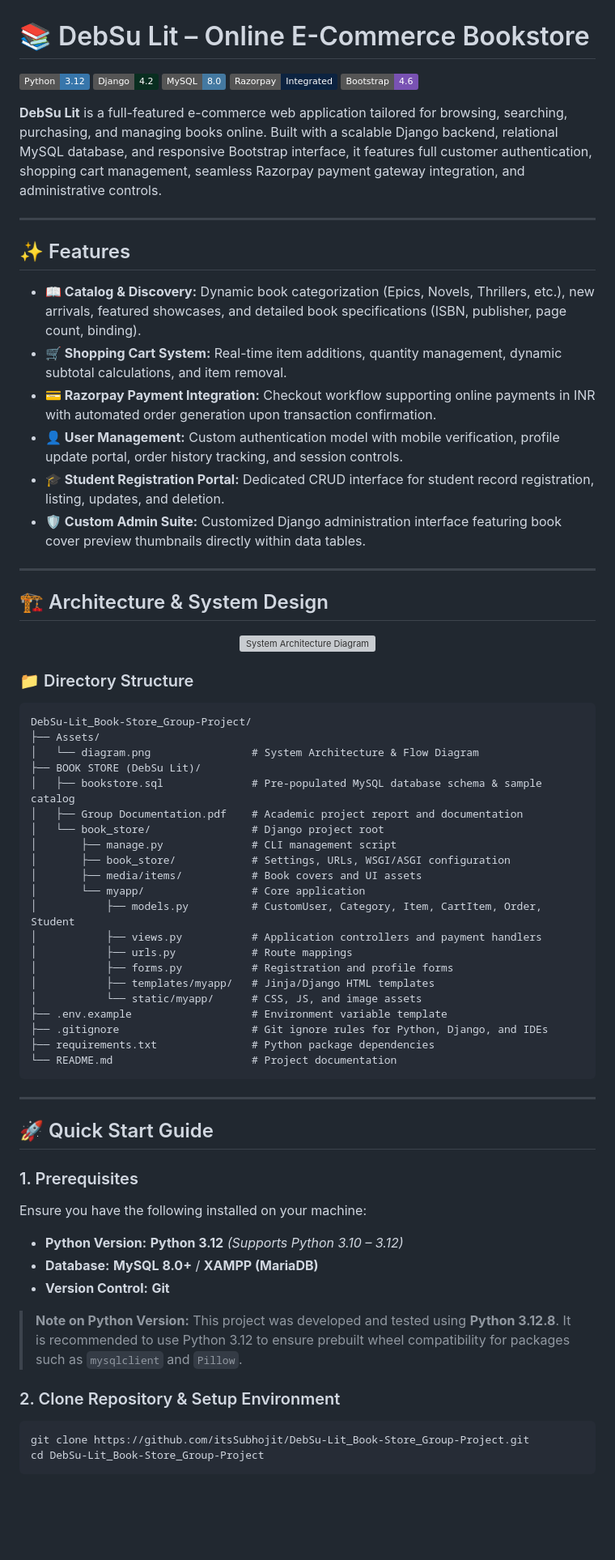
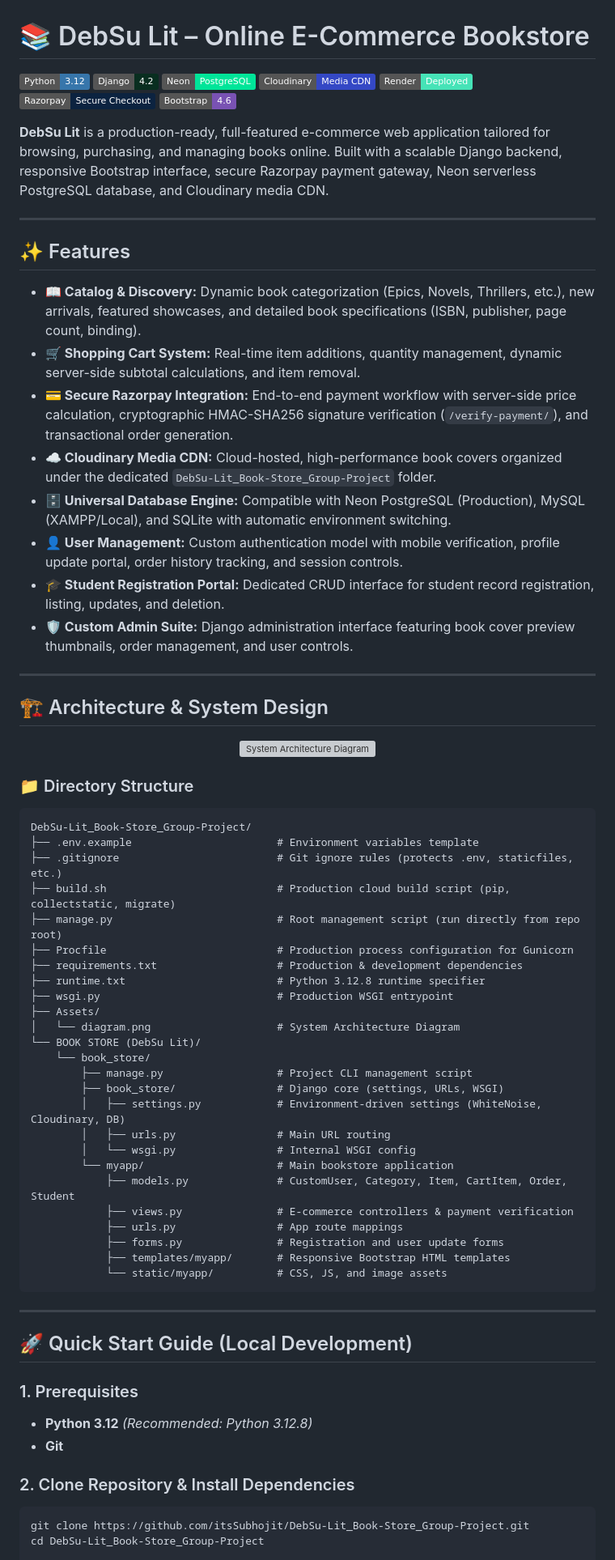
Before and after one commit to itsSubhojit/DebSu-Lit_Book-Store_Group-Project-, a Markdown page: README.md, the part around one of its changes. Shown at 81% size. Rendered like a GitHub page; badges without logos; blank space fills up the shorter version; grey boxes are pictures that could not be loaded.

Commit message:
docs: update README with production deployment guide, admin access instructions, and Cloudinary folder details

````diff
--- a/README.md
+++ b/README.md
@@ -2,22 +2,26 @@
 
 [![Python](https://img.shields.io/badge/Python-3.12-3776AB?logo=python&logoColor=white)](https://www.python.org/)
 [![Django](https://img.shields.io/badge/Django-4.2-092E20?logo=django&logoColor=white)](https://www.djangoproject.com/)
-[![MySQL](https://img.shields.io/badge/MySQL-8.0-4479A1?logo=mysql&logoColor=white)](https://www.mysql.com/)
-[![Razorpay](https://img.shields.io/badge/Razorpay-Integrated-0C2340?logo=razorpay&logoColor=white)](https://razorpay.com/)
+[![Neon](https://img.shields.io/badge/Neon-PostgreSQL-00E599?logo=postgresql&logoColor=white)](https://neon.tech/)
+[![Cloudinary](https://img.shields.io/badge/Cloudinary-Media%20CDN-3448C5?logo=cloudinary&logoColor=white)](https://cloudinary.com/)
+[![Render](https://img.shields.io/badge/Render-Deployed-46E3B7?logo=render&logoColor=white)](https://render.com/)
+[![Razorpay](https://img.shields.io/badge/Razorpay-Secure%20Checkout-0C2340?logo=razorpay&logoColor=white)](https://razorpay.com/)
 [![Bootstrap](https://img.shields.io/badge/Bootstrap-4.6-7952B3?logo=bootstrap&logoColor=white)](https://getbootstrap.com/)
 
-**DebSu Lit** is a full-featured e-commerce web application tailored for browsing, searching, purchasing, and managing books online. Built with a scalable Django backend, relational MySQL database, and responsive Bootstrap interface, it features full customer authentication, shopping cart management, seamless Razorpay payment gateway integration, and administrative controls.
+**DebSu Lit** is a production-ready, full-featured e-commerce web application tailored for browsing, purchasing, and managing books online. Built with a scalable Django backend, responsive Bootstrap interface, secure Razorpay payment gateway, Neon serverless PostgreSQL database, and Cloudinary media CDN.
 
 ---
 
 ## ✨ Features
 
 - **📖 Catalog & Discovery:** Dynamic book categorization (Epics, Novels, Thrillers, etc.), new arrivals, featured showcases, and detailed book specifications (ISBN, publisher, page count, binding).
-- **🛒 Shopping Cart System:** Real-time item additions, quantity management, dynamic subtotal calculations, and item removal.
-- **💳 Razorpay Payment Integration:** Checkout workflow supporting online payments in INR with automated order generation upon transaction confirmation.
+- **🛒 Shopping Cart System:** Real-time item additions, quantity management, dynamic server-side subtotal calculations, and item removal.
+- **💳 Secure Razorpay Integration:** End-to-end payment workflow with server-side price calculation, cryptographic HMAC-SHA256 signature verification (`/verify-payment/`), and transactional order generation.
+- **☁️ Cloudinary Media CDN:** Cloud-hosted, high-performance book covers organized under the dedicated `DebSu-Lit_Book-Store_Group-Project` folder.
+- **🗄️ Universal Database Engine:** Compatible with Neon PostgreSQL (Production), MySQL (XAMPP/Local), and SQLite with automatic environment switching.
 - **👤 User Management:** Custom authentication model with mobile verification, profile update portal, order history tracking, and session controls.
 - **🎓 Student Registration Portal:** Dedicated CRUD interface for student record registration, listing, updates, and deletion.
-- **🛡️ Custom Admin Suite:** Customized Django administration interface featuring book cover preview thumbnails directly within data tables.
+- **🛡️ Custom Admin Suite:** Django administration interface featuring book cover preview thumbnails, order management, and user controls.
 
 ---
 
@@ -31,43 +35,42 @@
 
 ```text
 DebSu-Lit_Book-Store_Group-Project/
+├── .env.example                       # Environment variables template
+├── .gitignore                         # Git ignore rules (protects .env, staticfiles, etc.)
+├── build.sh                           # Production cloud build script (pip, collectstatic, migrate)
+├── manage.py                          # Root management script (run directly from repo root)
+├── Procfile                           # Production process configuration for Gunicorn
+├── requirements.txt                   # Production & development dependencies
+├── runtime.txt                        # Python 3.12.8 runtime specifier
+├── wsgi.py                            # Production WSGI entrypoint
 ├── Assets/
-│   └── diagram.png                # System Architecture & Flow Diagram
-├── BOOK STORE (DebSu Lit)/
-│   ├── bookstore.sql              # Pre-populated MySQL database schema & sample catalog
-│   ├── Group Documentation.pdf    # Academic project report and documentation
-│   └── book_store/                # Django project root
-│       ├── manage.py              # CLI management script
-│       ├── book_store/            # Settings, URLs, WSGI/ASGI configuration
-│       ├── media/items/           # Book covers and UI assets
-│       └── myapp/                 # Core application
-│           ├── models.py          # CustomUser, Category, Item, CartItem, Order, Student
-│           ├── views.py           # Application controllers and payment handlers
-│           ├── urls.py            # Route mappings
-│           ├── forms.py           # Registration and profile forms
-│           ├── templates/myapp/   # Jinja/Django HTML templates
-│           └── static/myapp/      # CSS, JS, and image assets
-├── .env.example                   # Environment variable template
-├── .gitignore                     # Git ignore rules for Python, Django, and IDEs
-├── requirements.txt               # Python package dependencies
-└── README.md                      # Project documentation
+│   └── diagram.png                    # System Architecture Diagram
+└── BOOK STORE (DebSu Lit)/
+    └── book_store/
+        ├── manage.py                  # Project CLI management script
+        ├── book_store/                # Django core (settings, URLs, WSGI)
+        │   ├── settings.py            # Environment-driven settings (WhiteNoise, Cloudinary, DB)
+        │   ├── urls.py                # Main URL routing
+        │   └── wsgi.py                # Internal WSGI config
+        └── myapp/                     # Main bookstore application
+            ├── models.py              # CustomUser, Category, Item, CartItem, Order, Student
+            ├── views.py               # E-commerce controllers & payment verification
+            ├── urls.py                # App route mappings
+            ├── forms.py               # Registration and user update forms
+            ├── templates/myapp/       # Responsive Bootstrap HTML templates
+            └── static/myapp/          # CSS, JS, and image assets
 ```
 
 ---
 
-## 🚀 Quick Start Guide
+## 🚀 Quick Start Guide (Local Development)
 
 ### 1. Prerequisites
-Ensure you have the following installed on your machine:
-* **Python Version:** **Python 3.12** *(Supports Python 3.10 – 3.12)*
-* **Database:** **MySQL 8.0+** / **XAMPP (MariaDB)**
-* **Version Control:** **Git**
+* **Python 3.12** *(Recommended: Python 3.12.8)*
+* **Git**
 
-> **Note on Python Version:** This project was developed and tested using **Python 3.12.8**. It is recommended to use Python 3.12 to ensure prebuilt wheel compatibility for packages such as `mysqlclient` and `Pillow`.
-
-### 2. Clone Repository & Setup Environment
+### 2. Clone Repository & Install Dependencies
 ```bash
 git clone https://github.com/itsSubhojit/DebSu-Lit_Book-Store_Group-Project.git
 cd DebSu-Lit_Book-Store_Group-Project
-```
 
````
Also changed, not shown: other parts of README.md (+66 -21 lines).
